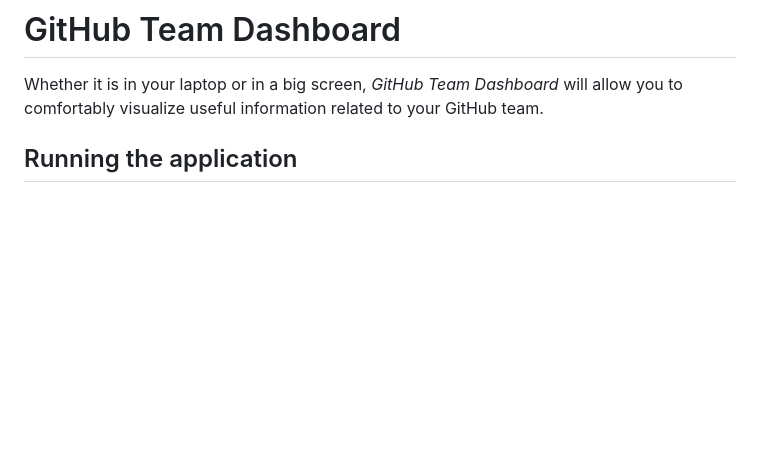
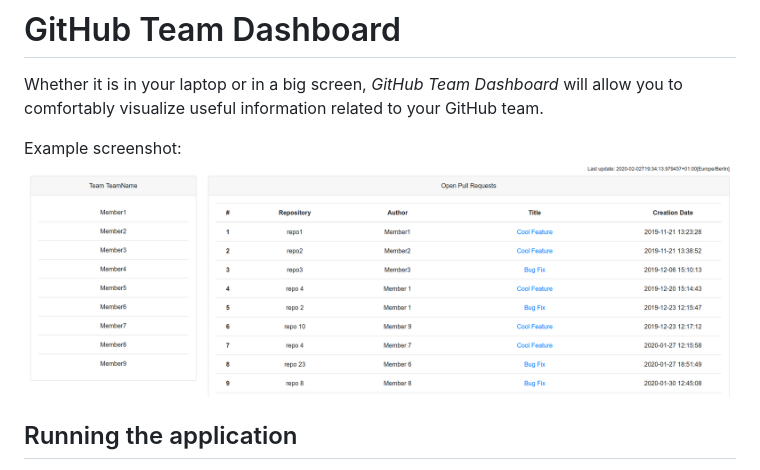
Before and after one commit to xalvarez/github-team-dashboard, a Markdown page: README.md, the part around the change. Rendered like a GitHub page; pictures changed too: dashboard_example.png (added); blank space fills up the shorter version.

Commit message:
Add screenshot to README

```diff
--- a/README.md
+++ b/README.md
@@ -2,6 +2,9 @@
 
 Whether it is in your laptop or in a big screen, _GitHub Team Dashboard_ will allow you to comfortably visualize
 useful information related to your GitHub team.
+
+Example screenshot:
+![Dashboard Example](dashboard_example.png)
 
 ## Running the application
 
```
